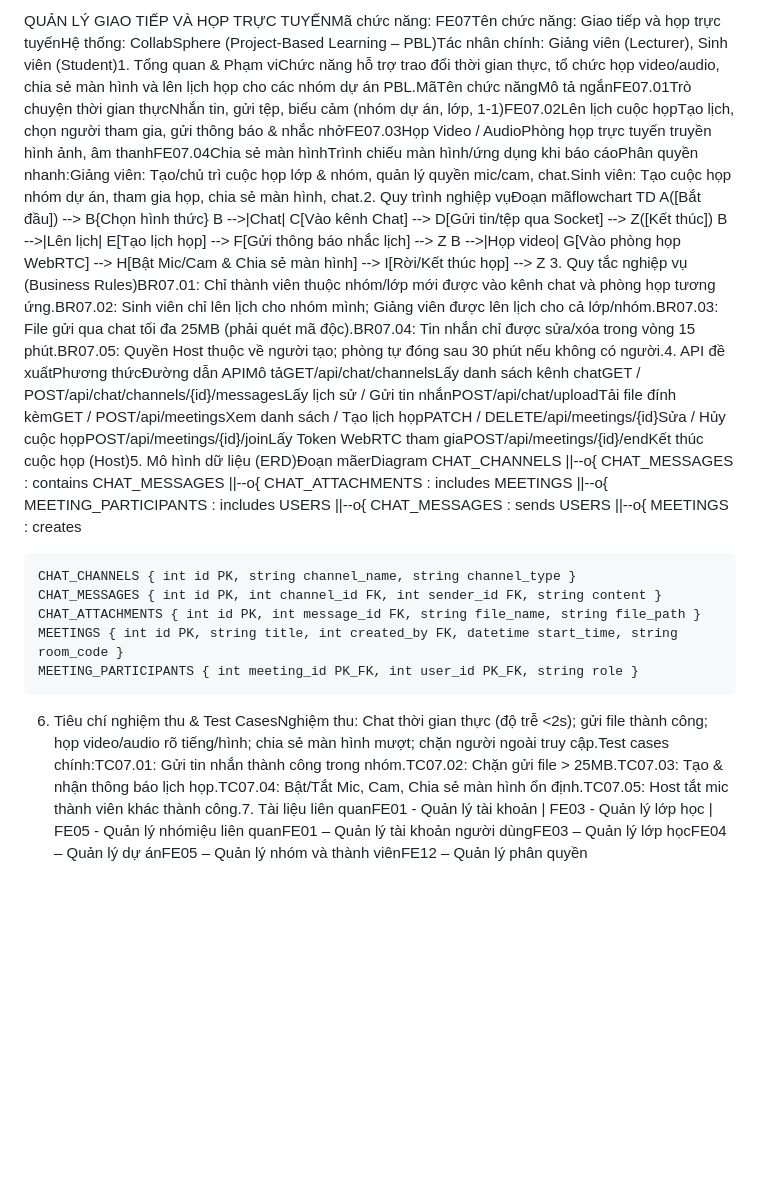
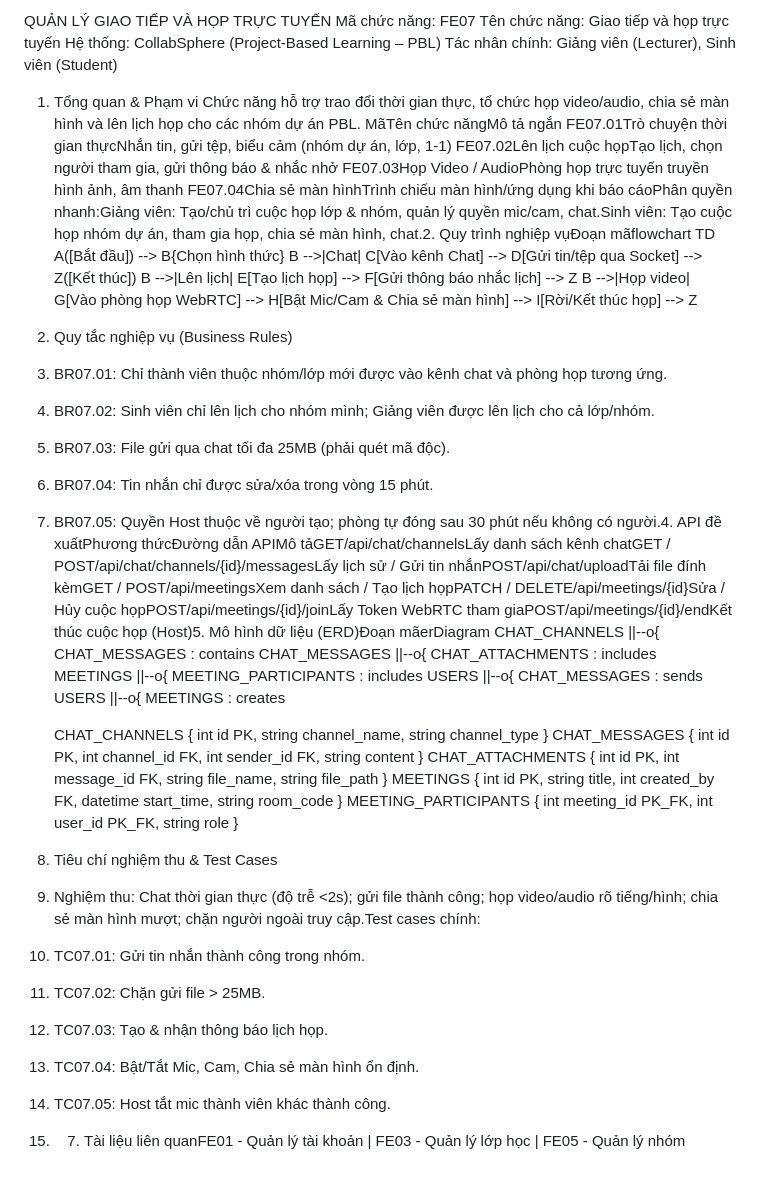
Before and after one commit to nguyenminhthien140906-dot/CNPM, a Markdown page: docs/FE07-communication-meetings.md, the part around the change. GitHub-like rendering; blank space fills up the shorter version.

```diff
--- a/docs/FE07-communication-meetings.md
+++ b/docs/FE07-communication-meetings.md
@@ -1,9 +1,25 @@
-QUẢN LÝ GIAO TIẾP VÀ HỌP TRỰC TUYẾNMã chức năng: FE07Tên chức năng: Giao tiếp và họp trực tuyếnHệ thống: CollabSphere (Project-Based Learning – PBL)Tác nhân chính: Giảng viên (Lecturer), Sinh viên (Student)1. Tổng quan & Phạm viChức năng hỗ trợ trao đổi thời gian thực, tổ chức họp video/audio, chia sẻ màn hình và lên lịch họp cho các nhóm dự án PBL.MãTên chức năngMô tả ngắnFE07.01Trò chuyện thời gian thựcNhắn tin, gửi tệp, biểu cảm (nhóm dự án, lớp, 1-1)FE07.02Lên lịch cuộc họpTạo lịch, chọn người tham gia, gửi thông báo & nhắc nhởFE07.03Họp Video / AudioPhòng họp trực tuyến truyền hình ảnh, âm thanhFE07.04Chia sẻ màn hìnhTrình chiếu màn hình/ứng dụng khi báo cáoPhân quyền nhanh:Giảng viên: Tạo/chủ trì cuộc họp lớp & nhóm, quản lý quyền mic/cam, chat.Sinh viên: Tạo cuộc họp nhóm dự án, tham gia họp, chia sẻ màn hình, chat.2. Quy trình nghiệp vụĐoạn mãflowchart TD
+QUẢN LÝ GIAO TIẾP VÀ HỌP TRỰC TUYẾN
+Mã chức năng: FE07
+Tên chức năng: Giao tiếp và họp trực tuyến
+Hệ thống: CollabSphere (Project-Based Learning – PBL)
+Tác nhân chính: Giảng viên (Lecturer), Sinh viên (Student)
+1. Tổng quan & Phạm vi
+Chức năng hỗ trợ trao đổi thời gian thực, tổ chức họp video/audio, chia sẻ màn hình và lên lịch họp cho các nhóm dự án PBL.
+MãTên chức năngMô tả ngắn
+FE07.01Trò chuyện thời gian thựcNhắn tin, gửi tệp, biểu cảm (nhóm dự án, lớp, 1-1)
+FE07.02Lên lịch cuộc họpTạo lịch, chọn người tham gia, gửi thông báo & nhắc nhở
+FE07.03Họp Video / AudioPhòng họp trực tuyến truyền hình ảnh, âm thanh
+FE07.04Chia sẻ màn hìnhTrình chiếu màn hình/ứng dụng khi báo cáoPhân quyền nhanh:Giảng viên: Tạo/chủ trì cuộc họp lớp & nhóm, quản lý quyền mic/cam, chat.Sinh viên: Tạo cuộc họp nhóm dự án, tham gia họp, chia sẻ màn hình, chat.2. Quy trình nghiệp vụĐoạn mãflowchart TD
     A([Bắt đầu]) --> B{Chọn hình thức}
     B -->|Chat| C[Vào kênh Chat] --> D[Gửi tin/tệp qua Socket] --> Z([Kết thúc])
     B -->|Lên lịch| E[Tạo lịch họp] --> F[Gửi thông báo nhắc lịch] --> Z
     B -->|Họp video| G[Vào phòng họp WebRTC] --> H[Bật Mic/Cam & Chia sẻ màn hình] --> I[Rời/Kết thúc họp] --> Z
-3. Quy tắc nghiệp vụ (Business Rules)BR07.01: Chỉ thành viên thuộc nhóm/lớp mới được vào kênh chat và phòng họp tương ứng.BR07.02: Sinh viên chỉ lên lịch cho nhóm mình; Giảng viên được lên lịch cho cả lớp/nhóm.BR07.03: File gửi qua chat tối đa 25MB (phải quét mã độc).BR07.04: Tin nhắn chỉ được sửa/xóa trong vòng 15 phút.BR07.05: Quyền Host thuộc về người tạo; phòng tự đóng sau 30 phút nếu không có người.4. API đề xuấtPhương thứcĐường dẫn APIMô tảGET/api/chat/channelsLấy danh sách kênh chatGET / POST/api/chat/channels/{id}/messagesLấy lịch sử / Gửi tin nhắnPOST/api/chat/uploadTải file đính kèmGET / POST/api/meetingsXem danh sách / Tạo lịch họpPATCH / DELETE/api/meetings/{id}Sửa / Hủy cuộc họpPOST/api/meetings/{id}/joinLấy Token WebRTC tham giaPOST/api/meetings/{id}/endKết thúc cuộc họp (Host)5. Mô hình dữ liệu (ERD)Đoạn mãerDiagram
+3. Quy tắc nghiệp vụ (Business Rules)
+4. BR07.01: Chỉ thành viên thuộc nhóm/lớp mới được vào kênh chat và phòng họp tương ứng.
+5. BR07.02: Sinh viên chỉ lên lịch cho nhóm mình; Giảng viên được lên lịch cho cả lớp/nhóm.
+6. BR07.03: File gửi qua chat tối đa 25MB (phải quét mã độc).
+7. BR07.04: Tin nhắn chỉ được sửa/xóa trong vòng 15 phút.
+8. BR07.05: Quyền Host thuộc về người tạo; phòng tự đóng sau 30 phút nếu không có người.4. API đề xuấtPhương thứcĐường dẫn APIMô tảGET/api/chat/channelsLấy danh sách kênh chatGET / POST/api/chat/channels/{id}/messagesLấy lịch sử / Gửi tin nhắnPOST/api/chat/uploadTải file đính kèmGET / POST/api/meetingsXem danh sách / Tạo lịch họpPATCH / DELETE/api/meetings/{id}Sửa / Hủy cuộc họpPOST/api/meetings/{id}/joinLấy Token WebRTC tham giaPOST/api/meetings/{id}/endKết thúc cuộc họp (Host)5. Mô hình dữ liệu (ERD)Đoạn mãerDiagram
     CHAT_CHANNELS ||--o{ CHAT_MESSAGES : contains
     CHAT_MESSAGES ||--o{ CHAT_ATTACHMENTS : includes
     MEETINGS ||--o{ MEETING_PARTICIPANTS : includes
@@ -15,4 +31,11 @@ QUẢN LÝ GIAO TIẾP VÀ HỌP TRỰC TUYẾNMã chức năng: FE07Tên chức
     CHAT_ATTACHMENTS { int id PK, int message_id FK, string file_name, string file_path }
     MEETINGS { int id PK, string title, int created_by FK, datetime start_time, string room_code }
     MEETING_PARTICIPANTS { int meeting_id PK_FK, int user_id PK_FK, string role }
-6. Tiêu chí nghiệm thu & Test CasesNghiệm thu: Chat thời gian thực (độ trễ <2s); gửi file thành công; họp video/audio rõ tiếng/hình; chia sẻ màn hình mượt; chặn người ngoài truy cập.Test cases chính:TC07.01: Gửi tin nhắn thành công trong nhóm.TC07.02: Chặn gửi file > 25MB.TC07.03: Tạo & nhận thông báo lịch họp.TC07.04: Bật/Tắt Mic, Cam, Chia sẻ màn hình ổn định.TC07.05: Host tắt mic thành viên khác thành công.7. Tài liệu liên quanFE01 - Quản lý tài khoản | FE03 - Quản lý lớp học | FE05 - Quản lý nhómiệu liên quanFE01 – Quản lý tài khoản người dùngFE03 – Quản lý lớp họcFE04 – Quản lý dự ánFE05 – Quản lý nhóm và thành viênFE12 – Quản lý phân quyền
+9. Tiêu chí nghiệm thu & Test Cases
+10. Nghiệm thu: Chat thời gian thực (độ trễ <2s); gửi file thành công; họp video/audio rõ tiếng/hình; chia sẻ màn hình mượt; chặn người ngoài truy cập.Test cases chính:
+11. TC07.01: Gửi tin nhắn thành công trong nhóm.
+12. TC07.02: Chặn gửi file > 25MB.
+13. TC07.03: Tạo & nhận thông báo lịch họp.
+14. TC07.04: Bật/Tắt Mic, Cam, Chia sẻ màn hình ổn định.
+15. TC07.05: Host tắt mic thành viên khác thành công.
+16. 7. Tài liệu liên quanFE01 - Quản lý tài khoản | FE03 - Quản lý lớp học | FE05 - Quản lý nhóm
```
